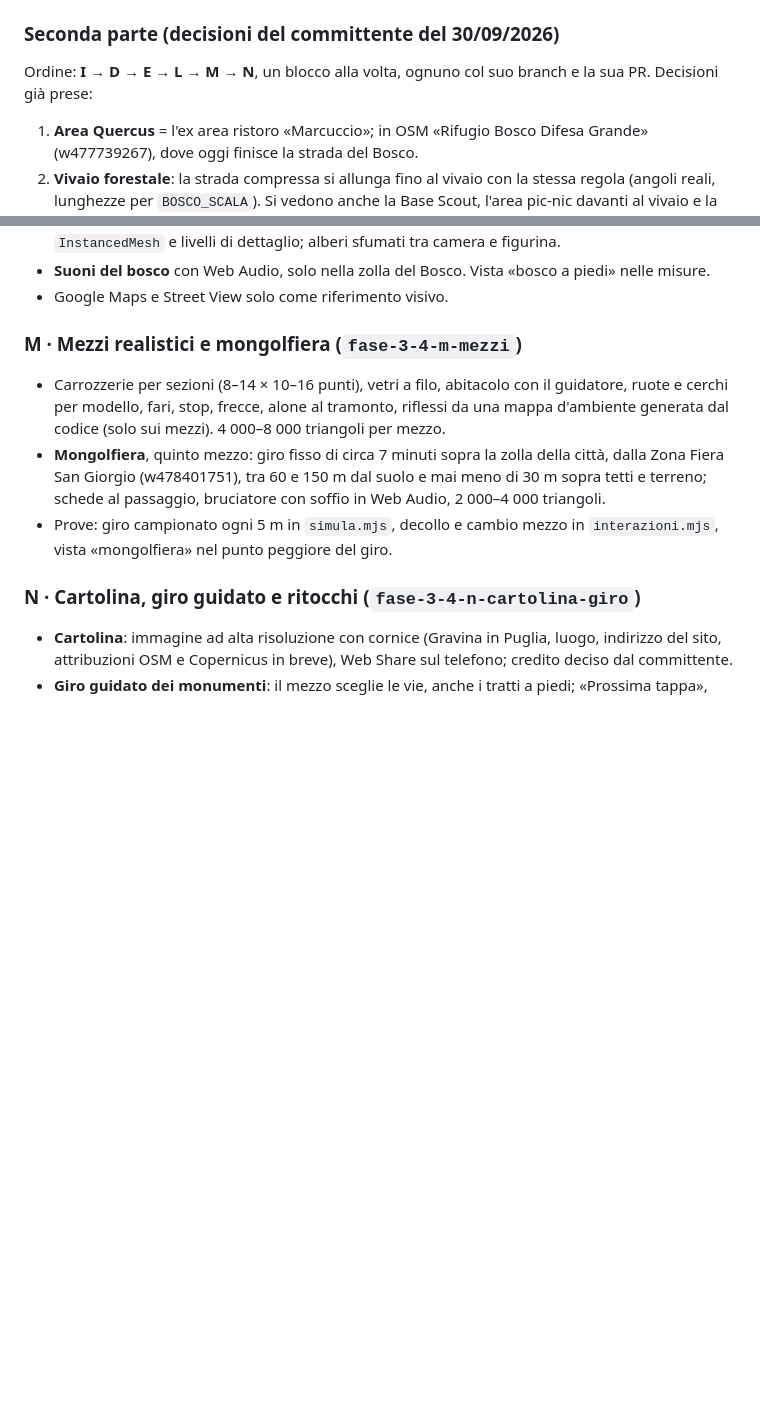
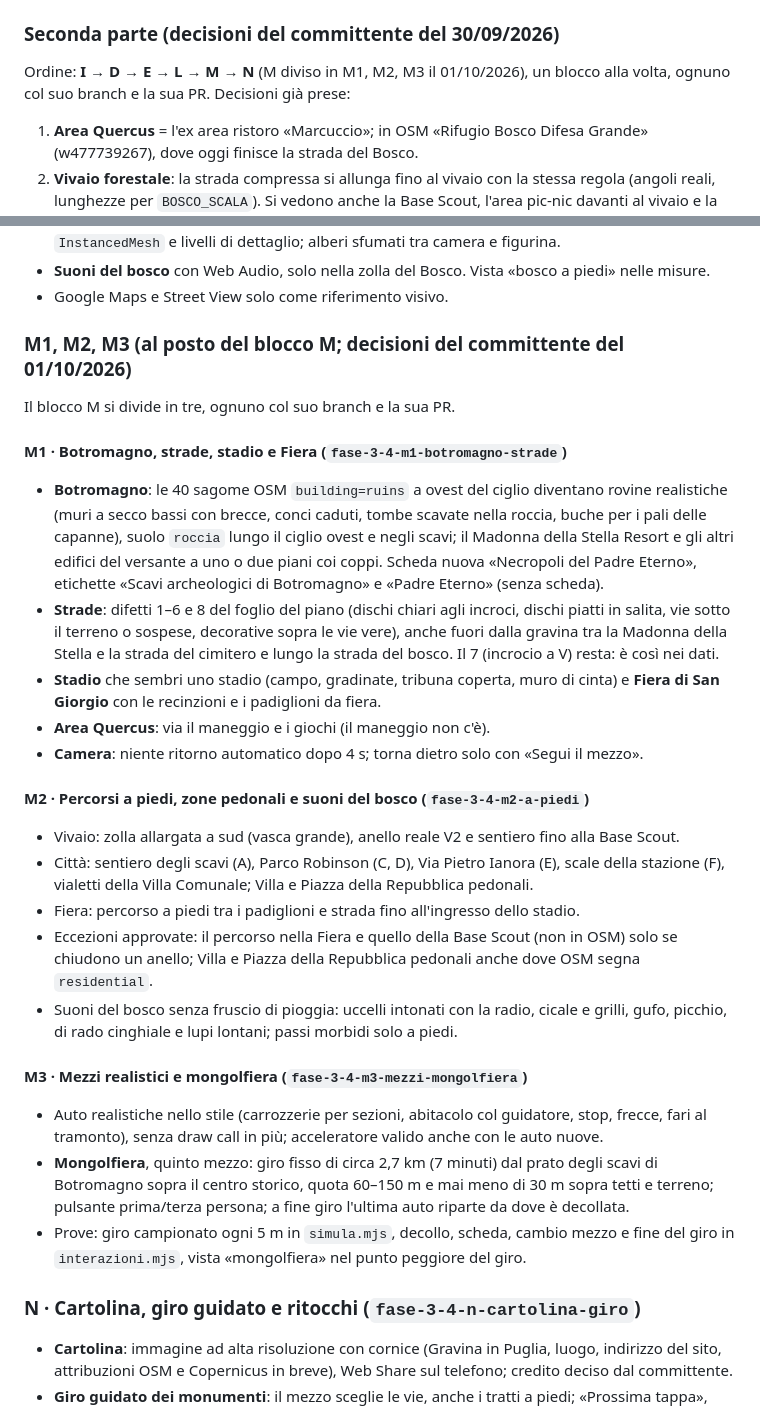
Before and after one commit to giuseppecassano5bit/gravina-3d, a Markdown page: docs/PIANO_FASE_3_4.md, 2 parts joined by grey strips. Drawn GitHub-style; blank space fills up the shorter version.

Commit message:
Blocco M1: E e L unite, M diviso in M1, M2 e M3 nei documenti
Co-Authored-By: Claude Opus 5.5 <noreply@anthropic.com>

```diff
--- a/docs/PIANO_FASE_3_4.md
+++ b/docs/PIANO_FASE_3_4.md
@@ -364,7 +364,7 @@ licenze), `CLAUDE.md` (nuove regole ed eccezioni).
 
 ### Seconda parte (decisioni del committente del 30/09/2026)
 
-Ordine: **I → D → E → L → M → N**, un blocco alla volta, ognuno col suo branch e la sua PR.
+Ordine: **I → D → E → L → M → N** (M diviso in M1, M2, M3 il 01/10/2026), un blocco alla volta, ognuno col suo branch e la sua PR.
 Decisioni già prese:
 1. **Area Quercus** = l'ex area ristoro «Marcuccio»; in OSM «Rifugio Bosco Difesa Grande»
    (w477739267), dove oggi finisce la strada del Bosco.
@@ -407,15 +407,42 @@ Decisioni già prese:
 - **Suoni del bosco** con Web Audio, solo nella zolla del Bosco. Vista «bosco a piedi» nelle misure.
 - Google Maps e Street View solo come riferimento visivo.
 
-### M · Mezzi realistici e mongolfiera (`fase-3-4-m-mezzi`)
-- Carrozzerie per sezioni (8–14 × 10–16 punti), vetri a filo, abitacolo con il guidatore, ruote
-  e cerchi per modello, fari, stop, frecce, alone al tramonto, riflessi da una mappa d'ambiente
-  generata dal codice (solo sui mezzi). 4 000–8 000 triangoli per mezzo.
-- **Mongolfiera**, quinto mezzo: giro fisso di circa 7 minuti sopra la zolla della città, dalla
-  Zona Fiera San Giorgio (w478401751), tra 60 e 150 m dal suolo e mai meno di 30 m sopra tetti e
-  terreno; schede al passaggio, bruciatore con soffio in Web Audio, 2 000–4 000 triangoli.
-- Prove: giro campionato ogni 5 m in `simula.mjs`, decollo e cambio mezzo in `interazioni.mjs`,
-  vista «mongolfiera» nel punto peggiore del giro.
+### M1, M2, M3 (al posto del blocco M; decisioni del committente del 01/10/2026)
+Il blocco M si divide in tre, ognuno col suo branch e la sua PR.
+
+#### M1 · Botromagno, strade, stadio e Fiera (`fase-3-4-m1-botromagno-strade`)
+- **Botromagno**: le 40 sagome OSM `building=ruins` a ovest del ciglio diventano rovine
+  realistiche (muri a secco bassi con brecce, conci caduti, tombe scavate nella roccia, buche per i
+  pali delle capanne), suolo `roccia` lungo il ciglio ovest e negli scavi; il Madonna della Stella
+  Resort e gli altri edifici del versante a uno o due piani coi coppi. Scheda nuova «Necropoli del
+  Padre Eterno», etichette «Scavi archeologici di Botromagno» e «Padre Eterno» (senza scheda).
+- **Strade**: difetti 1–6 e 8 del foglio del piano (dischi chiari agli incroci, dischi piatti in
+  salita, vie sotto il terreno o sospese, decorative sopra le vie vere), anche fuori dalla gravina
+  tra la Madonna della Stella e la strada del cimitero e lungo la strada del bosco. Il 7 (incrocio
+  a V) resta: è così nei dati.
+- **Stadio** che sembri uno stadio (campo, gradinate, tribuna coperta, muro di cinta) e **Fiera di
+  San Giorgio** con le recinzioni e i padiglioni da fiera.
+- **Area Quercus**: via il maneggio e i giochi (il maneggio non c'è).
+- **Camera**: niente ritorno automatico dopo 4 s; torna dietro solo con «Segui il mezzo».
+
+#### M2 · Percorsi a piedi, zone pedonali e suoni del bosco (`fase-3-4-m2-a-piedi`)
+- Vivaio: zolla allargata a sud (vasca grande), anello reale V2 e sentiero fino alla Base Scout.
+- Città: sentiero degli scavi (A), Parco Robinson (C, D), Via Pietro Ianora (E), scale della
+  stazione (F), vialetti della Villa Comunale; Villa e Piazza della Repubblica pedonali.
+- Fiera: percorso a piedi tra i padiglioni e strada fino all'ingresso dello stadio.
+- Eccezioni approvate: il percorso nella Fiera e quello della Base Scout (non in OSM) solo se
+  chiudono un anello; Villa e Piazza della Repubblica pedonali anche dove OSM segna `residential`.
+- Suoni del bosco senza fruscio di pioggia: uccelli intonati con la radio, cicale e grilli, gufo,
+  picchio, di rado cinghiale e lupi lontani; passi morbidi solo a piedi.
+
+#### M3 · Mezzi realistici e mongolfiera (`fase-3-4-m3-mezzi-mongolfiera`)
+- Auto realistiche nello stile (carrozzerie per sezioni, abitacolo col guidatore, stop, frecce,
+  fari al tramonto), senza draw call in più; acceleratore valido anche con le auto nuove.
+- **Mongolfiera**, quinto mezzo: giro fisso di circa 2,7 km (7 minuti) dal prato degli scavi di
+  Botromagno sopra il centro storico, quota 60–150 m e mai meno di 30 m sopra tetti e terreno;
+  pulsante prima/terza persona; a fine giro l'ultima auto riparte da dove è decollata.
+- Prove: giro campionato ogni 5 m in `simula.mjs`, decollo, scheda, cambio mezzo e fine del giro
+  in `interazioni.mjs`, vista «mongolfiera» nel punto peggiore del giro.
 
 ### N · Cartolina, giro guidato e ritocchi (`fase-3-4-n-cartolina-giro`)
 - **Cartolina**: immagine ad alta risoluzione con cornice (Gravina in Puglia, luogo, indirizzo del
```
Also changed, not shown: docs/DA_FARE.md (+14 -4 lines).
